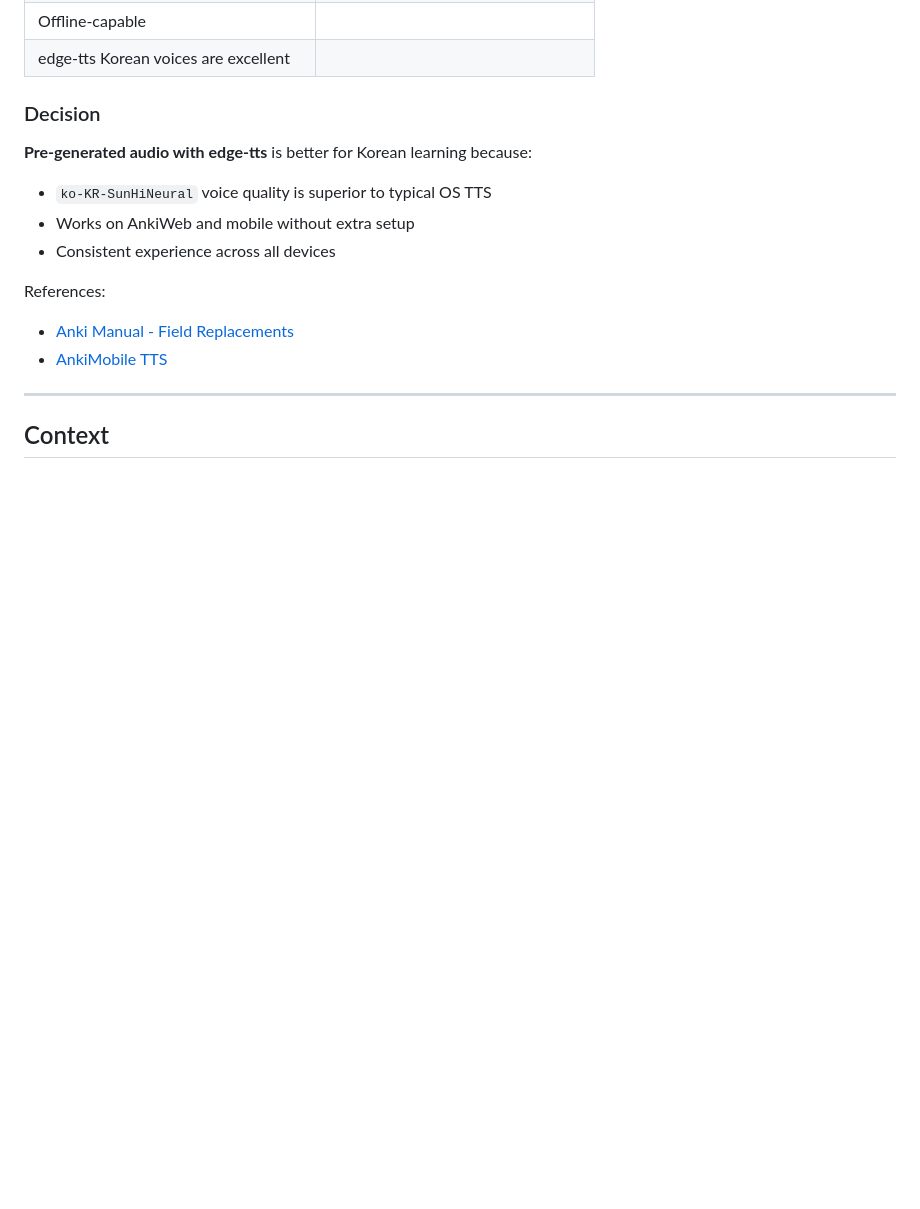
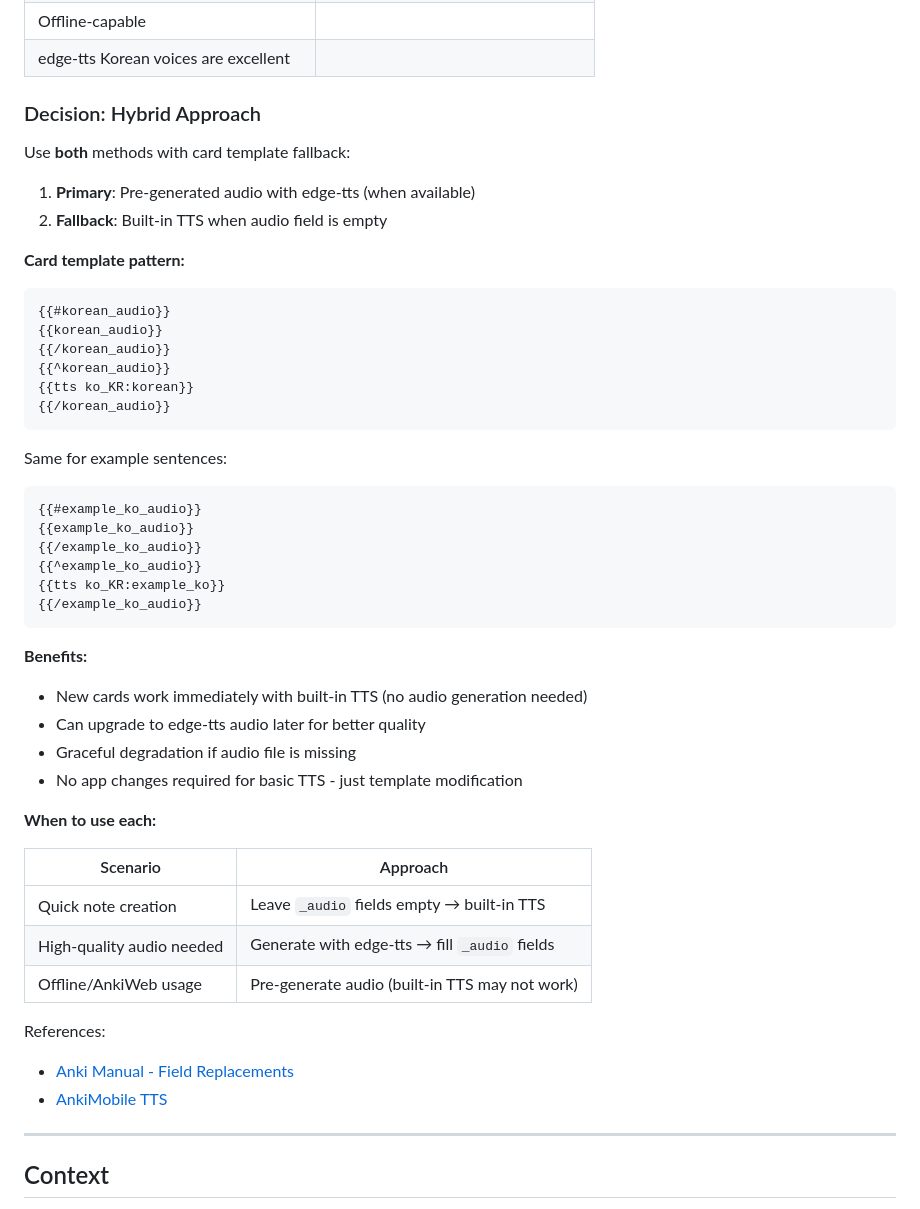
Before and after one commit to hi-ogawa/anki-tools, a Markdown page: docs/2025-12-26-create-note-with-audio.md, the part around the change. Drawn GitHub-style; blank space fills up the shorter version.

Commit message:
docs: add hybrid TTS approach with card template fallback
Document the pattern for using built-in TTS as fallback when
pre-generated audio is not available. This allows quick note
creation without audio generation while preserving the option
to add high-quality edge-tts audio later.

🤖 Generated with [Claude Code](https://claude.com/claude-code)

Co-Authored-By: Claude Opus 4.5 <noreply@anthropic.com>

````diff
--- a/docs/2025-12-26-create-note-with-audio.md
+++ b/docs/2025-12-26-create-note-with-audio.md
@@ -38,13 +38,49 @@ Store `[sound:filename.mp3]` in a field, with MP3 in media folder.
 | Offline-capable                      |                                     |
 | edge-tts Korean voices are excellent |                                     |
 
-### Decision
+### Decision: Hybrid Approach
 
-**Pre-generated audio with edge-tts** is better for Korean learning because:
+Use **both** methods with card template fallback:
 
-- `ko-KR-SunHiNeural` voice quality is superior to typical OS TTS
-- Works on AnkiWeb and mobile without extra setup
-- Consistent experience across all devices
+1. **Primary**: Pre-generated audio with edge-tts (when available)
+2. **Fallback**: Built-in TTS when audio field is empty
+
+**Card template pattern:**
+
+```
+{{#korean_audio}}
+{{korean_audio}}
+{{/korean_audio}}
+{{^korean_audio}}
+{{tts ko_KR:korean}}
+{{/korean_audio}}
+```
+
+Same for example sentences:
+
+```
+{{#example_ko_audio}}
+{{example_ko_audio}}
+{{/example_ko_audio}}
+{{^example_ko_audio}}
+{{tts ko_KR:example_ko}}
+{{/example_ko_audio}}
+```
+
+**Benefits:**
+
+- New cards work immediately with built-in TTS (no audio generation needed)
+- Can upgrade to edge-tts audio later for better quality
+- Graceful degradation if audio file is missing
+- No app changes required for basic TTS - just template modification
+
+**When to use each:**
+
+| Scenario                   | Approach                                       |
+| -------------------------- | ---------------------------------------------- |
+| Quick note creation        | Leave `_audio` fields empty → built-in TTS     |
+| High-quality audio needed  | Generate with edge-tts → fill `_audio` fields  |
+| Offline/AnkiWeb usage      | Pre-generate audio (built-in TTS may not work) |
 
 References:
 
````
